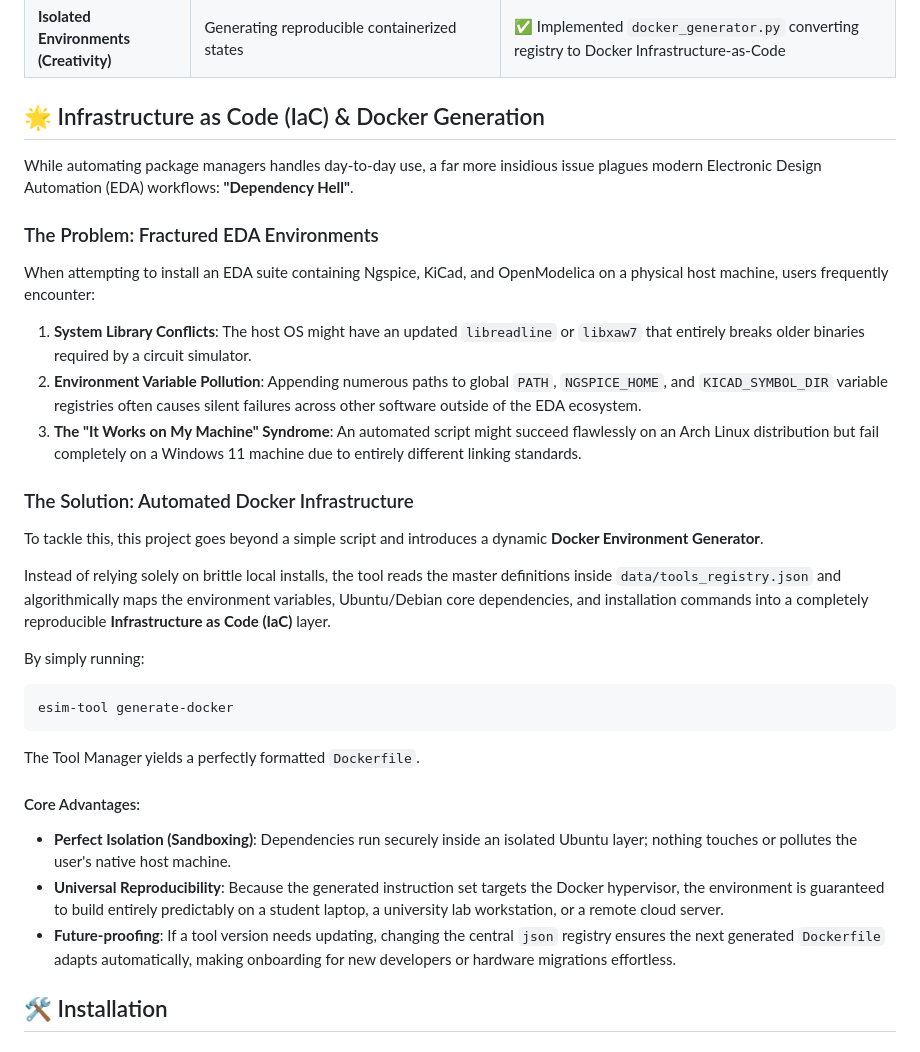
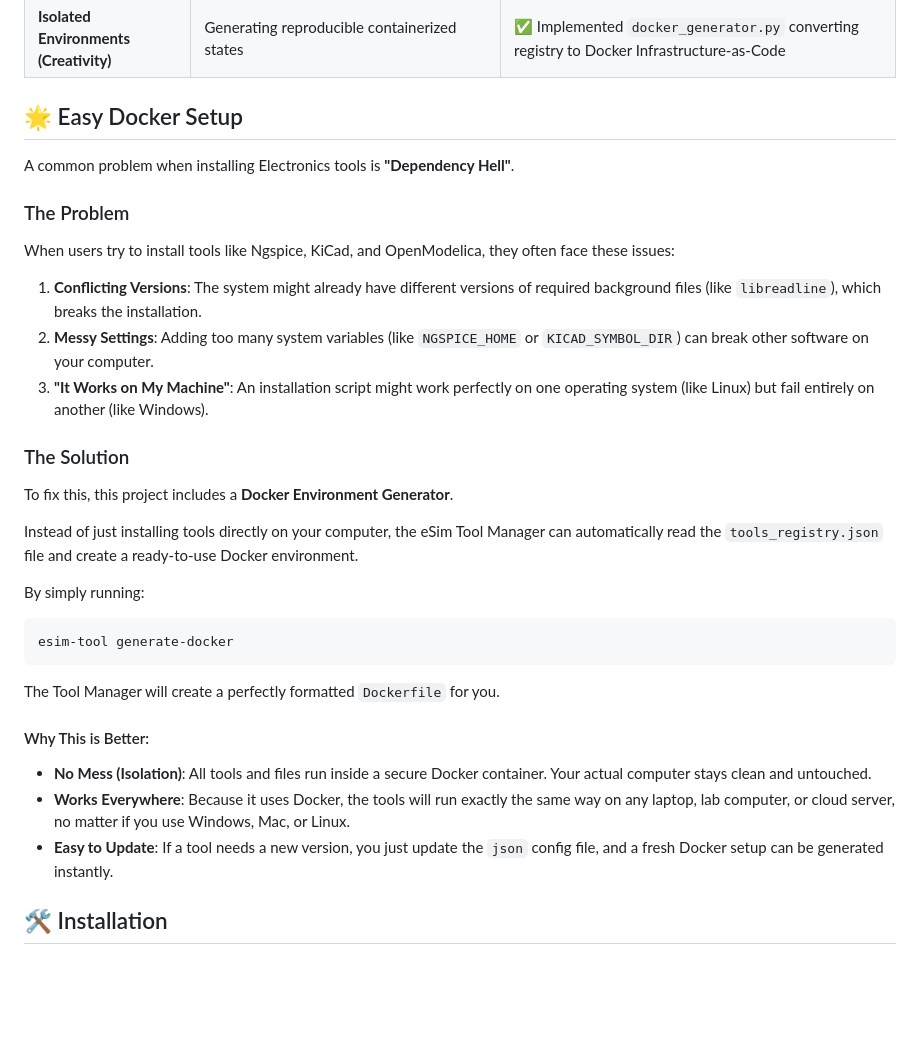
Before and after one commit to Mausam5055/esim-tool-manager, a Markdown page: README.md, the part around the change. Rendered like a GitHub page; blank space fills up the shorter version.

````diff
--- a/README.md
+++ b/README.md
@@ -34,31 +34,31 @@ This project successfully implements **all 5 requirements** and the **optional f
 | **Package Manager Integration**| (Optional) Integrate with apt, Homebrew, Chocolatey | ✅ Implemented in `package_bridge.py` with direct URL fallbacks |
 | **Isolated Environments (Creativity)**| Generating reproducible containerized states | ✅ Implemented `docker_generator.py` converting registry to Docker Infrastructure-as-Code |
 
-## 🌟 Infrastructure as Code (IaC) & Docker Generation
+## 🌟 Easy Docker Setup
 
-While automating package managers handles day-to-day use, a far more insidious issue plagues modern Electronic Design Automation (EDA) workflows: **"Dependency Hell"**.
+A common problem when installing Electronics tools is **"Dependency Hell"**.
 
-### The Problem: Fractured EDA Environments
-When attempting to install an EDA suite containing Ngspice, KiCad, and OpenModelica on a physical host machine, users frequently encounter:
-1. **System Library Conflicts**: The host OS might have an updated `libreadline` or `libxaw7` that entirely breaks older binaries required by a circuit simulator.
-2. **Environment Variable Pollution**: Appending numerous paths to global `PATH`, `NGSPICE_HOME`, and `KICAD_SYMBOL_DIR` variable registries often causes silent failures across other software outside of the EDA ecosystem.
-3. **The "It Works on My Machine" Syndrome**: An automated script might succeed flawlessly on an Arch Linux distribution but fail completely on a Windows 11 machine due to entirely different linking standards.
+### The Problem
+When users try to install tools like Ngspice, KiCad, and OpenModelica, they often face these issues:
+1. **Conflicting Versions**: The system might already have different versions of required background files (like `libreadline`), which breaks the installation.
+2. **Messy Settings**: Adding too many system variables (like `NGSPICE_HOME` or `KICAD_SYMBOL_DIR`) can break other software on your computer.
+3. **"It Works on My Machine"**: An installation script might work perfectly on one operating system (like Linux) but fail entirely on another (like Windows).
 
-### The Solution: Automated Docker Infrastructure
-To tackle this, this project goes beyond a simple script and introduces a dynamic **Docker Environment Generator**.
+### The Solution
+To fix this, this project includes a **Docker Environment Generator**.
 
-Instead of relying solely on brittle local installs, the tool reads the master definitions inside `data/tools_registry.json` and algorithmically maps the environment variables, Ubuntu/Debian core dependencies, and installation commands into a completely reproducible **Infrastructure as Code (IaC)** layer.
+Instead of just installing tools directly on your computer, the eSim Tool Manager can automatically read the `tools_registry.json` file and create a ready-to-use Docker environment.
 
 By simply running:
 ```bash
 esim-tool generate-docker
 ```
-The Tool Manager yields a perfectly formatted `Dockerfile`.
+The Tool Manager will create a perfectly formatted `Dockerfile` for you.
 
-#### Core Advantages:
-- **Perfect Isolation (Sandboxing)**: Dependencies run securely inside an isolated Ubuntu layer; nothing touches or pollutes the user's native host machine.
-- **Universal Reproducibility**: Because the generated instruction set targets the Docker hypervisor, the environment is guaranteed to build entirely predictably on a student laptop, a university lab workstation, or a remote cloud server.
-- **Future-proofing**: If a tool version needs updating, changing the central `json` registry ensures the next generated `Dockerfile` adapts automatically, making onboarding for new developers or hardware migrations effortless.
+#### Why This is Better:
+- **No Mess (Isolation)**: All tools and files run inside a secure Docker container. Your actual computer stays clean and untouched.
+- **Works Everywhere**: Because it uses Docker, the tools will run exactly the same way on any laptop, lab computer, or cloud server, no matter if you use Windows, Mac, or Linux.
+- **Easy to Update**: If a tool needs a new version, you just update the `json` config file, and a fresh Docker setup can be generated instantly.
 
 
 ## 🛠️ Installation
````
